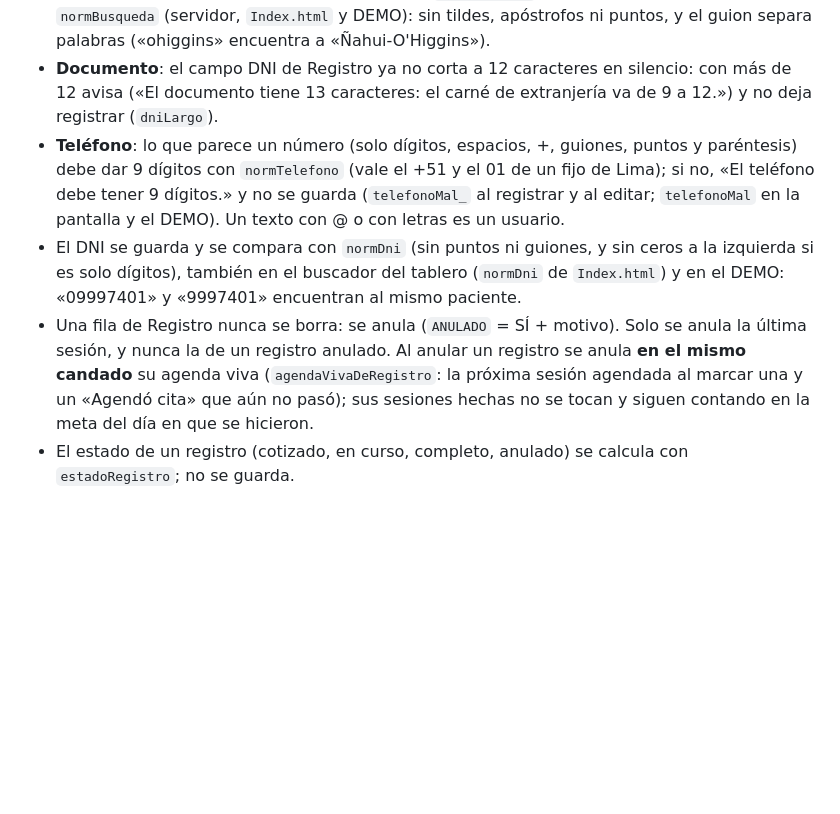
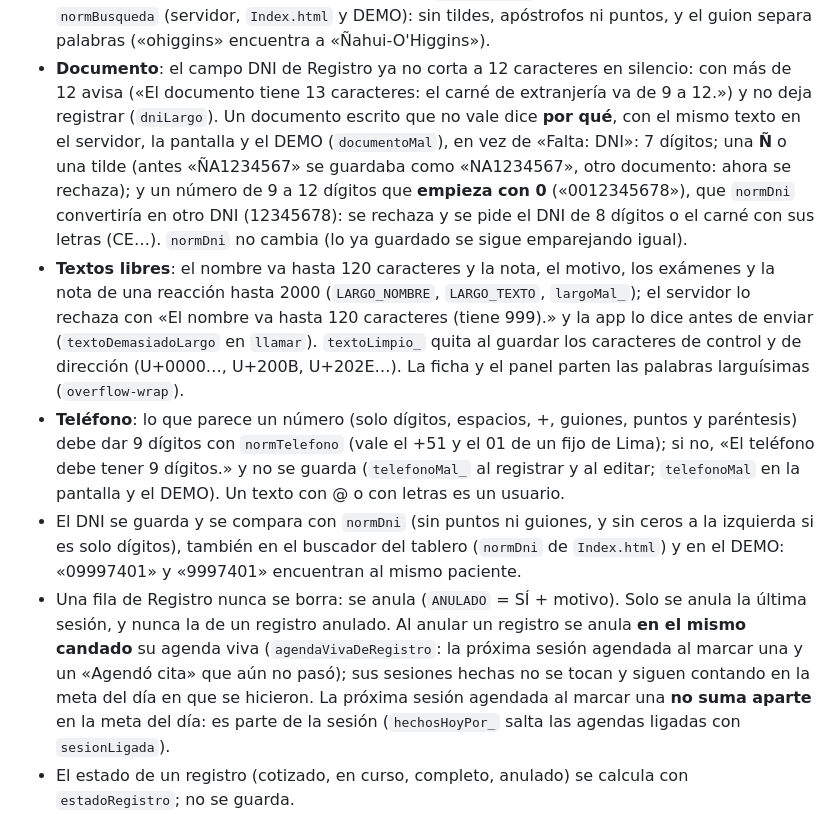
Before and after one commit to admcuidartec-hue/SEGUIMIENTOS, a Markdown page: CLAUDE.md, the part around one of its changes. Drawn GitHub-style; blank space fills up the shorter version.

```diff
--- a/CLAUDE.md
+++ b/CLAUDE.md
@@ -50,7 +50,15 @@ La usan Magaly, Ana, Rachel y el Dr. Eli Cabanillas.
   DNI, y mira citas, Registro e `INDICACIONES`. Los buscadores comparan con `normBusqueda` (servidor, `Index.html` y DEMO):
   sin tildes, apóstrofos ni puntos, y el guion separa palabras («ohiggins» encuentra a «Ñahui-O'Higgins»).
 - **Documento**: el campo DNI de Registro ya no corta a 12 caracteres en silencio: con más de 12 avisa («El documento tiene 13
-  caracteres: el carné de extranjería va de 9 a 12.») y no deja registrar (`dniLargo`).
+  caracteres: el carné de extranjería va de 9 a 12.») y no deja registrar (`dniLargo`). Un documento escrito que no vale dice
+  **por qué**, con el mismo texto en el servidor, la pantalla y el DEMO (`documentoMal`), en vez de «Falta: DNI»: 7 dígitos;
+  una **Ñ** o una tilde (antes «ÑA1234567» se guardaba como «NA1234567», otro documento: ahora se rechaza); y un número de
+  9 a 12 dígitos que **empieza con 0** («0012345678»), que `normDni` convertiría en otro DNI (12345678): se rechaza y se pide
+  el DNI de 8 dígitos o el carné con sus letras (CE…). `normDni` no cambia (lo ya guardado se sigue emparejando igual).
+- **Textos libres**: el nombre va hasta 120 caracteres y la nota, el motivo, los exámenes y la nota de una reacción hasta 2000
+  (`LARGO_NOMBRE`, `LARGO_TEXTO`, `largoMal_`); el servidor lo rechaza con «El nombre va hasta 120 caracteres (tiene 999).» y
+  la app lo dice antes de enviar (`textoDemasiadoLargo` en `llamar`). `textoLimpio_` quita al guardar los caracteres de
+  control y de dirección (U+0000…, U+200B, U+202E…). La ficha y el panel parten las palabras larguísimas (`overflow-wrap`).
 - **Teléfono**: lo que parece un número (solo dígitos, espacios, +, guiones, puntos y paréntesis) debe dar 9 dígitos con
   `normTelefono` (vale el +51 y el 01 de un fijo de Lima); si no, «El teléfono debe tener 9 dígitos.» y no se guarda
   (`telefonoMal_` al registrar y al editar; `telefonoMal` en la pantalla y el DEMO). Un texto con @ o con letras es un usuario.
@@ -59,7 +67,8 @@ La usan Magaly, Ana, Rachel y el Dr. Eli Cabanillas.
 - Una fila de Registro nunca se borra: se anula (`ANULADO` = SÍ + motivo). Solo se anula la última sesión, y nunca la de un
   registro anulado. Al anular un registro se anula **en el mismo candado** su agenda viva (`agendaVivaDeRegistro`: la próxima
   sesión agendada al marcar una y un «Agendó cita» que aún no pasó); sus sesiones hechas no se tocan y siguen contando en la
-  meta del día en que se hicieron.
+  meta del día en que se hicieron. La próxima sesión agendada al marcar una **no suma aparte** en la meta del día: es parte de
+  la sesión (`hechosHoyPor_` salta las agendas ligadas con `sesionLigada`).
 - El estado de un registro (cotizado, en curso, completo, anulado) se calcula con `estadoRegistro`; no se guarda.
 - `SEGUIMIENTOS` se escribe por posición: una columna nueva solo se agrega al final (`encabezadoAmpliable`).
 - Sin conexión a WhatsApp: la app muestra los datos y se marca «Seguimiento hecho».
```
Also changed, not shown: other parts of CLAUDE.md (+32 -0 lines).
